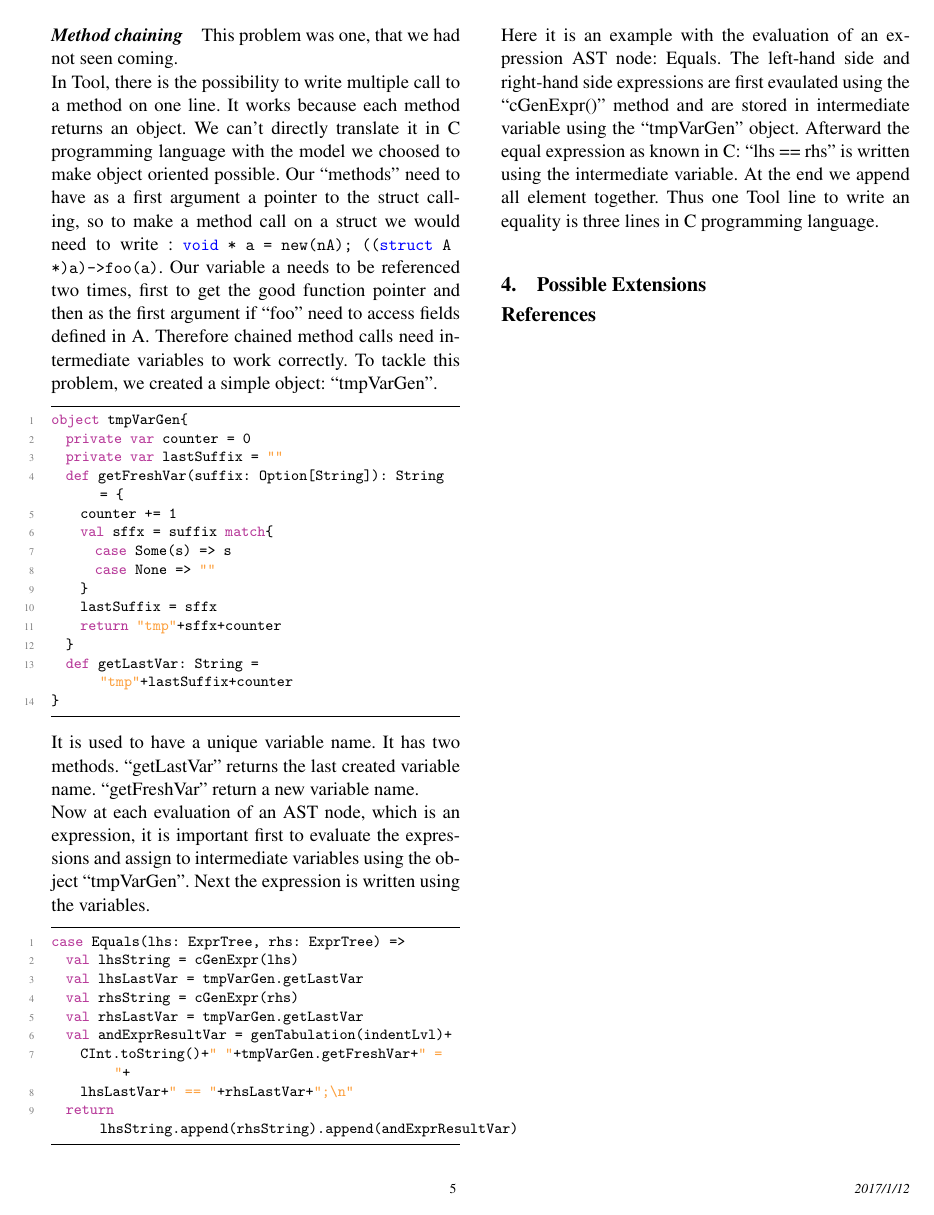
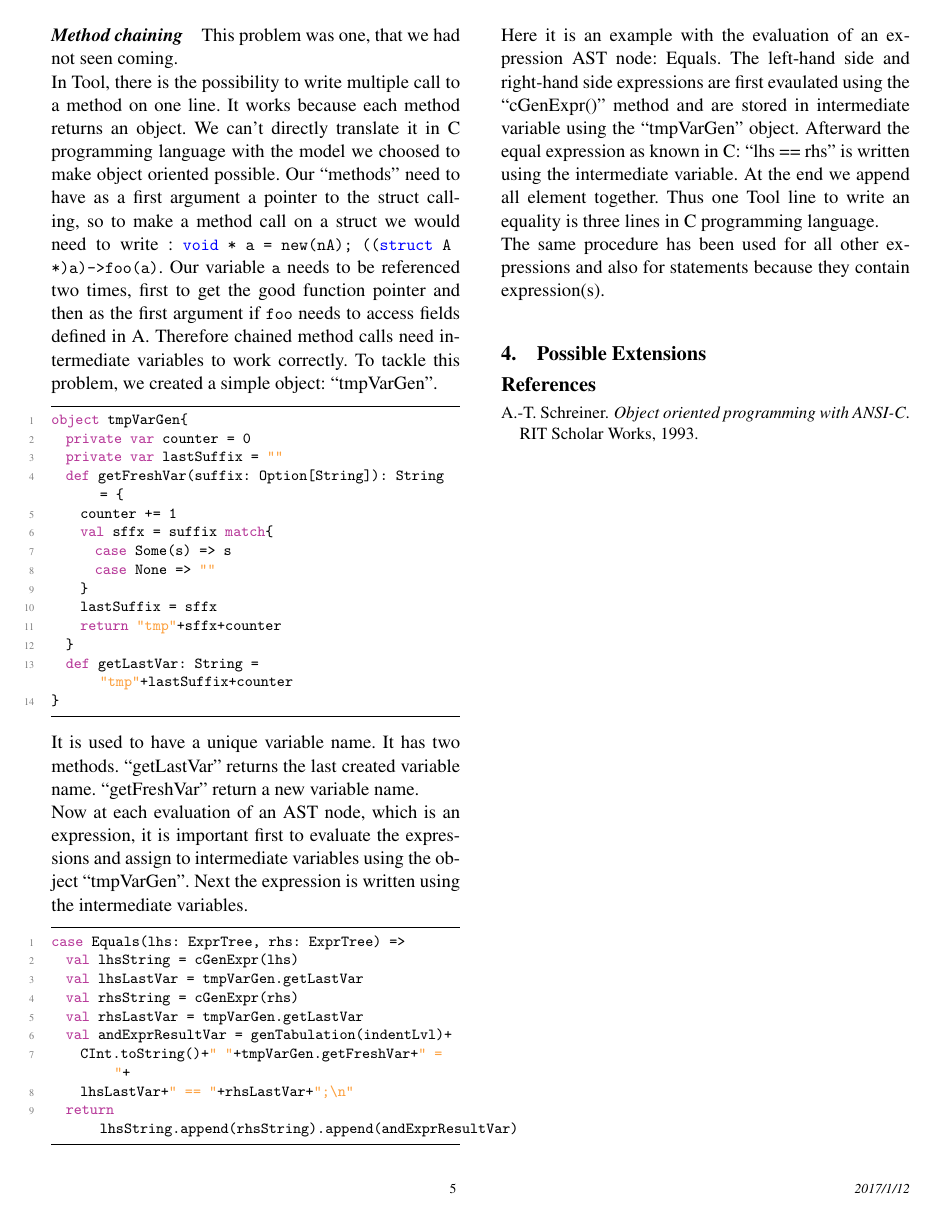
Before and after one commit to cedricviaccoz/ToolCompiler, a LaTeX paper (Report/report.tex, which reads Report/implementation.tex): page 5 of 5. Compiled offline with pdfLaTeX; a missing font is replaced by an installed copy or a similar font.

Commit message:
Improvements

```diff
--- a/Report/implementation.tex
+++ b/Report/implementation.tex
@@ -253,7 +253,9 @@ It works because each method returns an object.
 We can't directly translate it in C programming language with the model we choosed to make object oriented possible.
 Our ``methods'' need to have as a first argument a pointer to the struct calling,
 so to make a method call on a struct we would need to write : \lstset{style=customc}{\lstinline[basicstyle=\small\ttfamily]|void * a = new(nA); ((struct A *) a)->foo(a)|}.
-Our variable a needs to be referenced two times, first to get the good function pointer and then as the first argument if ``foo'' need to access fields defined in A.
+Our variable \lstset{style=customc}{\lstinline[basicstyle=\small\ttfamily]|a|} needs to be referenced two times,
+first to get the good function pointer and then as the first argument if \lstset{style=customc}{\lstinline[basicstyle=\small\ttfamily]|foo|}
+needs to access fields defined in A.
 Therefore chained method calls need intermediate variables to work correctly.
 To tackle this problem, we created a simple object: \say{tmpVarGen}.
 \lstset{style=customscala}
@@ -279,7 +281,7 @@ It is used to have a unique variable name. It has two methods.
 \newline
 Now at each evaluation of an AST node, which is an expression, it is important first to evaluate the expressions
 and assign to intermediate variables using the object \say{tmpVarGen}. Next the expression is written using
-the variables.
+the intermediate variables.
 \begin{lstlisting}
 case Equals(lhs: ExprTree, rhs: ExprTree) =>
   val lhsString = cGenExpr(lhs)
@@ -298,3 +300,6 @@ Afterward the equal expression as known in C: \say{lhs == rhs} is written using
 At the end we append all element together. Thus one Tool line to write an equality is
 three lines in C programming language.
 \newline
+The same procedure has been used for all other expressions and also for statements
+because they contain expression(s).
+\newline
```
Also changed, not shown: Report/report.pdf, Report/implementation.tex (4 more changed lines).
